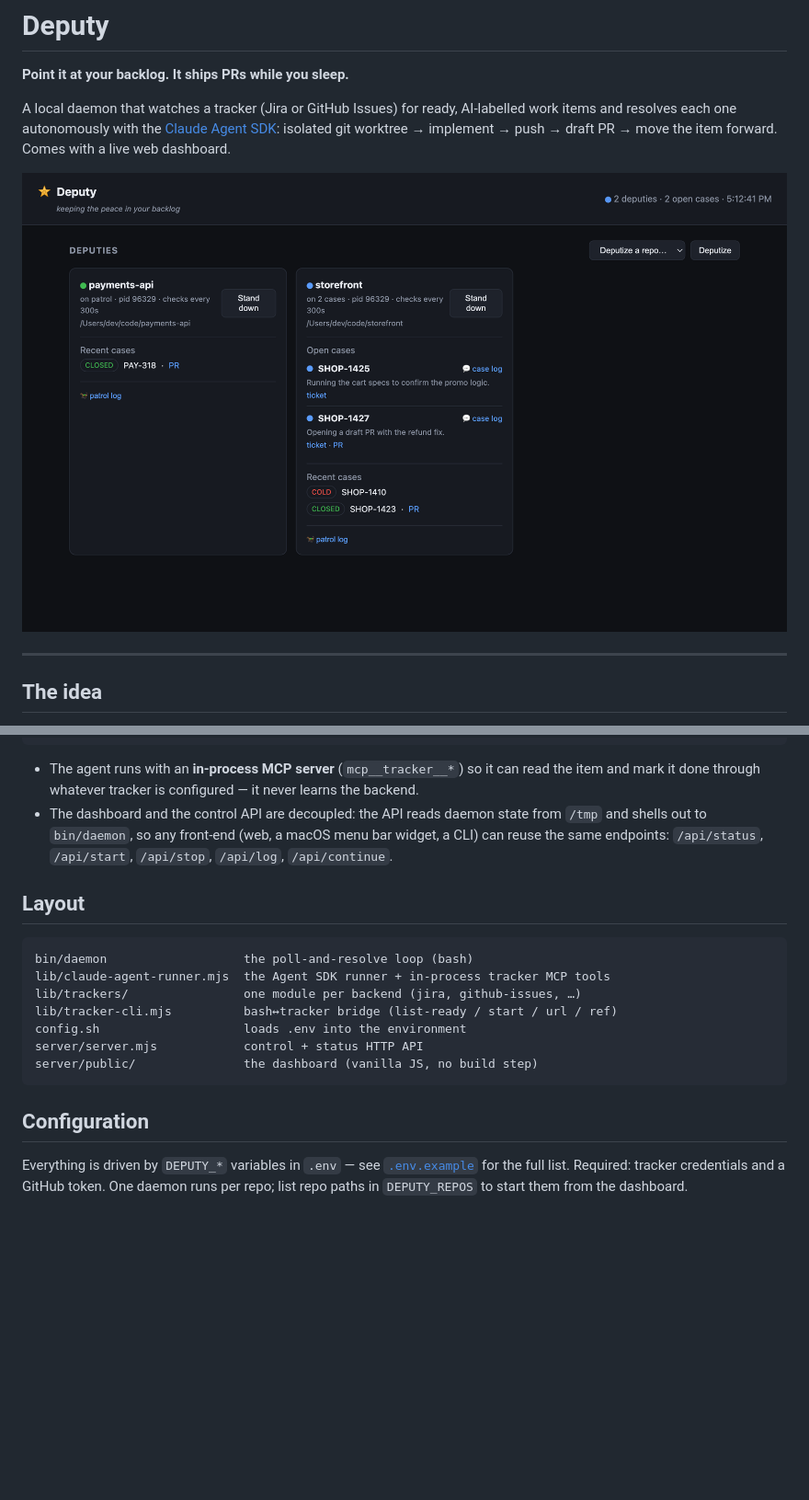
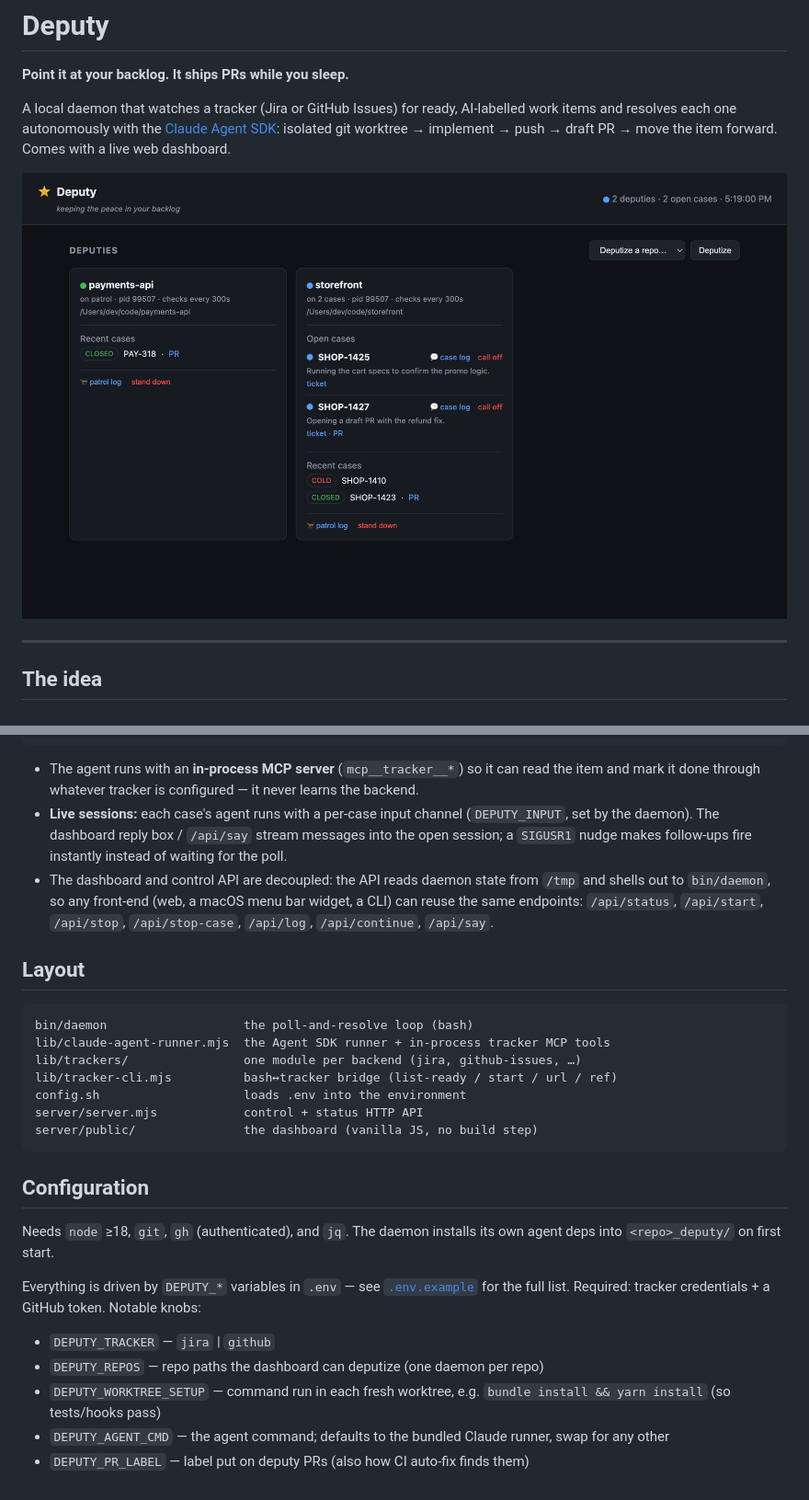
Before and after one commit to jonshaw199/deputy, a Markdown page: README.md, 2 parts joined by grey strips. Shown: that part at 92% size. Drawn GitHub-style; pictures changed too: docs/dashboard.png; blank space fills up the shorter version.

```diff
--- a/README.md
+++ b/README.md
@@ -119,10 +118,14 @@ the agent, and the dashboard are all tracker-agnostic.
 - The agent runs with an **in-process MCP server** (`mcp__tracker__*`) so it can
   read the item and mark it done through whatever tracker is configured — it
   never learns the backend.
-- The dashboard and the control API are decoupled: the API reads daemon state
-  from `/tmp` and shells out to `bin/daemon`, so any front-end (web, a macOS menu
-  bar widget, a CLI) can reuse the same endpoints:
-  `/api/status`, `/api/start`, `/api/stop`, `/api/log`, `/api/continue`.
+- **Live sessions:** each case's agent runs with a per-case input channel
+  (`DEPUTY_INPUT`, set by the daemon). The dashboard reply box / `/api/say` stream
+  messages into the open session; a `SIGUSR1` nudge makes follow-ups fire instantly
+  instead of waiting for the poll.
+- The dashboard and control API are decoupled: the API reads daemon state from
+  `/tmp` and shells out to `bin/daemon`, so any front-end (web, a macOS menu bar
+  widget, a CLI) can reuse the same endpoints: `/api/status`, `/api/start`,
+  `/api/stop`, `/api/stop-case`, `/api/log`, `/api/continue`, `/api/say`.
 
 ## Layout
 
@@ -138,7 +141,15 @@ server/public/               the dashboard (vanilla JS, no build step)
 
 ## Configuration
 
+Needs `node` ≥18, `git`, `gh` (authenticated), and `jq`. The daemon installs its
+own agent deps into `<repo>_deputy/` on first start.
+
 Everything is driven by `DEPUTY_*` variables in `.env` — see
-[`.env.example`](.env.example) for the full list. Required: tracker credentials
-and a GitHub token. One daemon runs per repo; list repo paths in `DEPUTY_REPOS`
-to start them from the dashboard.
+[`.env.example`](.env.example) for the full list. Required: tracker credentials +
+a GitHub token. Notable knobs:
+
+- `DEPUTY_TRACKER` — `jira` | `github`
+- `DEPUTY_REPOS` — repo paths the dashboard can deputize (one daemon per repo)
+- `DEPUTY_WORKTREE_SETUP` — command run in each fresh worktree, e.g. `bundle install && yarn install` (so tests/hooks pass)
+- `DEPUTY_AGENT_CMD` — the agent command; defaults to the bundled Claude runner, swap for any other
+- `DEPUTY_PR_LABEL` — label put on deputy PRs (also how CI auto-fix finds them)
```
Also changed, not shown: other parts of README.md (+9 -10 lines), 3 other files.
